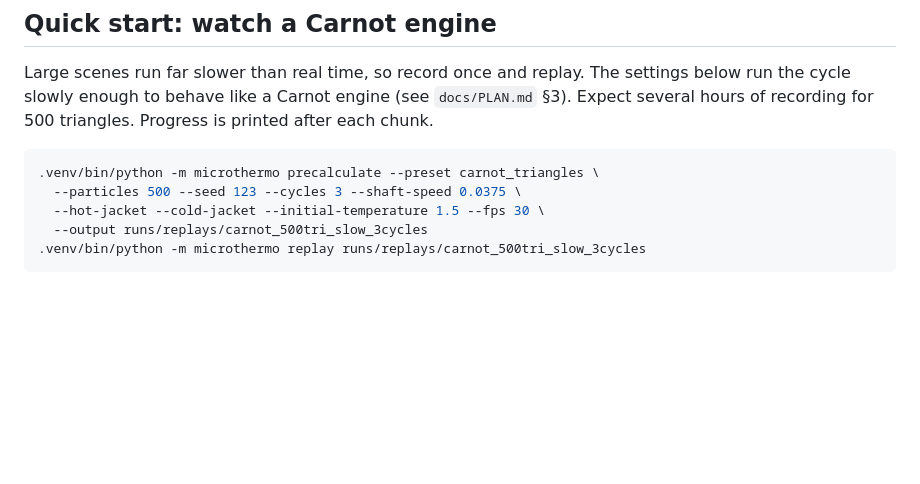
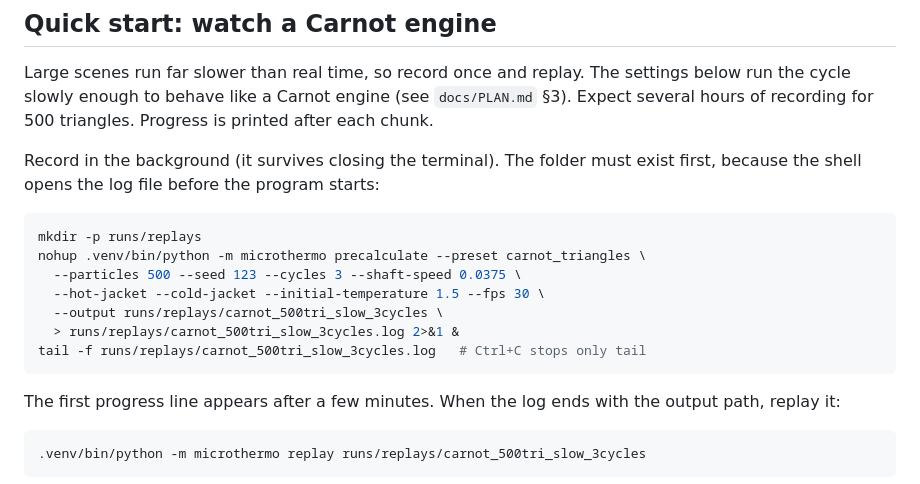
Before and after one commit to irigi/randomArticles, a Markdown page: carnot/README.md, the part around the change. Rendered like a GitHub page; blank space fills up the shorter version.

Commit message:
README: create replay folder before backgrounded recording
Co-Authored-By: Claude Opus 5.5 <noreply@anthropic.com>

````diff
--- a/carnot/README.md
+++ b/carnot/README.md
@@ -58,11 +58,23 @@ The settings below run the cycle slowly enough to behave like a Carnot engine
 (see `docs/PLAN.md` §3). Expect several hours of recording for 500 triangles.
 Progress is printed after each chunk.
 
+Record in the background (it survives closing the terminal). The folder must
+exist first, because the shell opens the log file before the program starts:
+
 ```bash
-.venv/bin/python -m microthermo precalculate --preset carnot_triangles \
+mkdir -p runs/replays
+nohup .venv/bin/python -m microthermo precalculate --preset carnot_triangles \
   --particles 500 --seed 123 --cycles 3 --shaft-speed 0.0375 \
   --hot-jacket --cold-jacket --initial-temperature 1.5 --fps 30 \
-  --output runs/replays/carnot_500tri_slow_3cycles
+  --output runs/replays/carnot_500tri_slow_3cycles \
+  > runs/replays/carnot_500tri_slow_3cycles.log 2>&1 &
+tail -f runs/replays/carnot_500tri_slow_3cycles.log   # Ctrl+C stops only tail
+```
+
+The first progress line appears after a few minutes. When the log ends with
+the output path, replay it:
+
+```bash
 .venv/bin/python -m microthermo replay runs/replays/carnot_500tri_slow_3cycles
 ```
 
````
